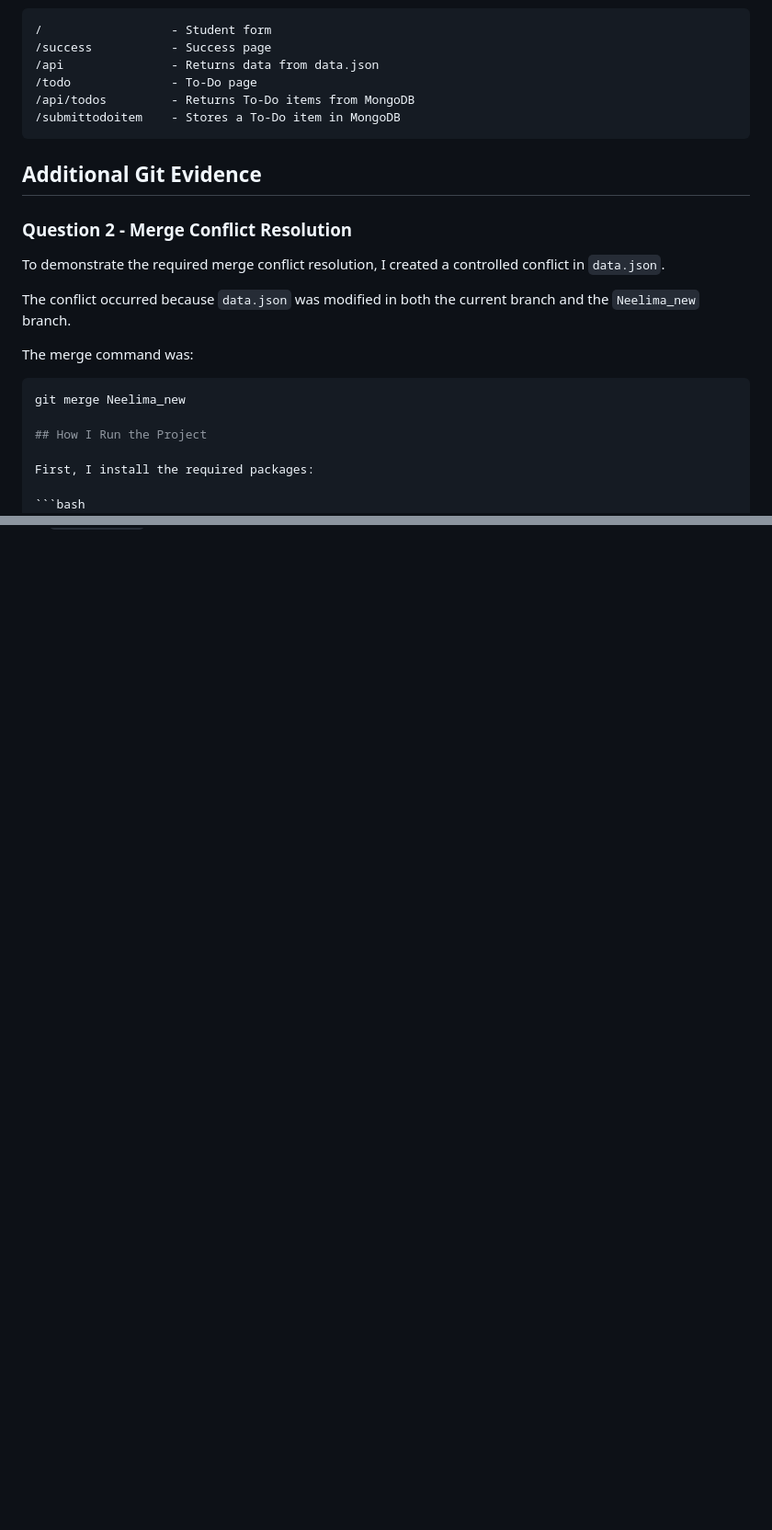
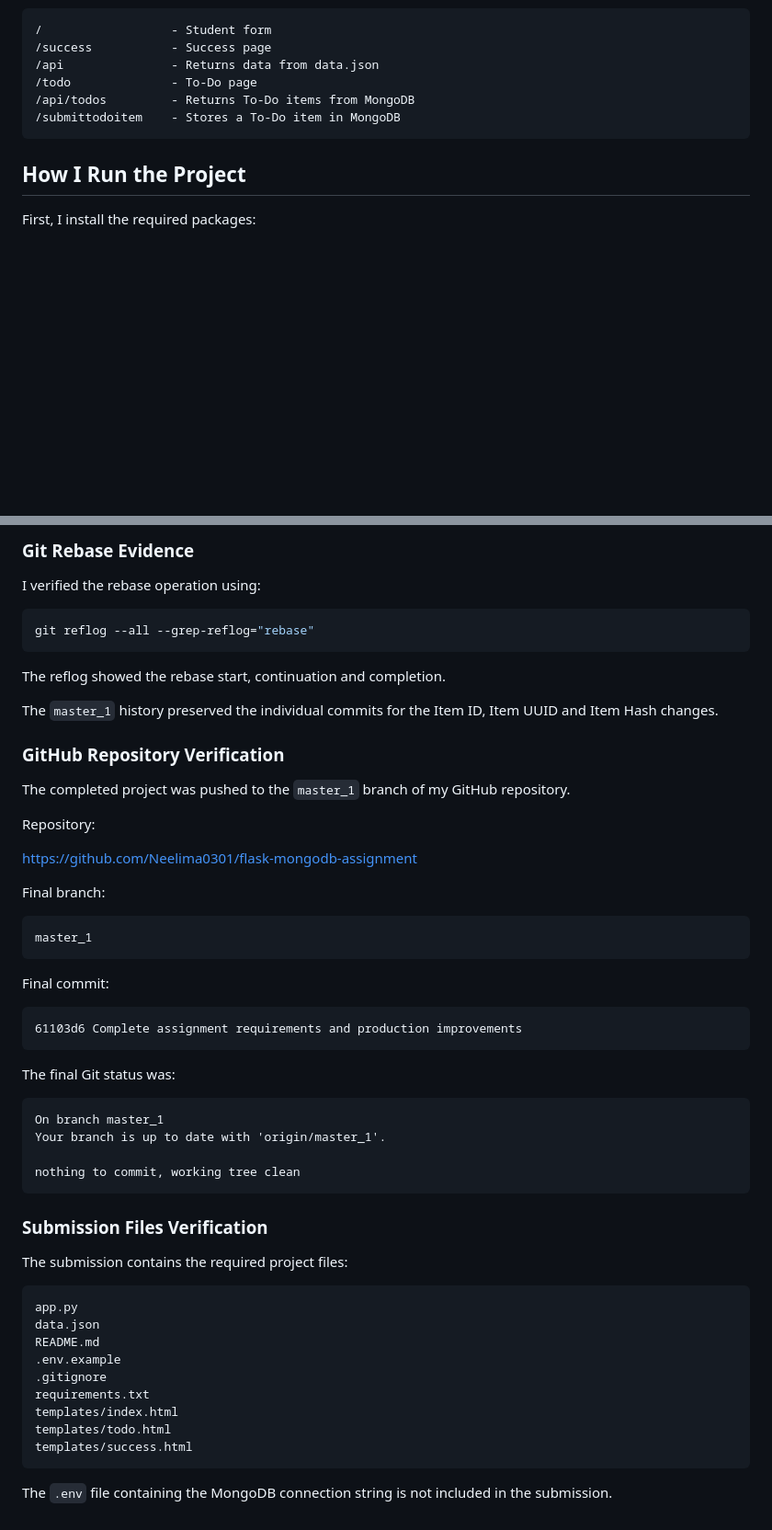
Before and after one commit to Neelima0301/flask-mongodb-assignment, a Markdown page: README.md, 2 parts joined by grey strips. Shown at 92% size. Drawn GitHub-style; blank space fills up the shorter version.

Commit message:
Add complete Git evidence and submission verification

````diff
--- a/README.md
+++ b/README.md
@@ -155,19 +155,6 @@ The main routes used in the project are:
 /submittodoitem    - Stores a To-Do item in MongoDB
 ```
 
-## Additional Git Evidence
-
-### Question 2 - Merge Conflict Resolution
-
-To demonstrate the required merge conflict resolution, I created a controlled conflict in `data.json`.
-
-The conflict occurred because `data.json` was modified in both the current branch and the `Neelima_new` branch.
-
-The merge command was:
-
-```bash
-git merge Neelima_new
-
 ## How I Run the Project
 
 First, I install the required packages:
@@ -201,0 +288,58 @@ The `.env.example` file is included as an example.
+### Git Rebase Evidence
+
+I verified the rebase operation using:
+
+```bash
+git reflog --all --grep-reflog="rebase"
+```
+
+The reflog showed the rebase start, continuation and completion.
+
+The `master_1` history preserved the individual commits for the Item ID, Item UUID and Item Hash changes.
+
+### GitHub Repository Verification
+
+The completed project was pushed to the `master_1` branch of my GitHub repository.
+
+Repository:
+
+https://github.com/Neelima0301/flask-mongodb-assignment
+
+Final branch:
+
+```text
+master_1
+```
+
+Final commit:
+
+```text
+61103d6 Complete assignment requirements and production improvements
+```
+
+The final Git status was:
+
+```text
+On branch master_1
+Your branch is up to date with 'origin/master_1'.
+
+nothing to commit, working tree clean
+```
+
+### Submission Files Verification
+
+The submission contains the required project files:
+
+```text
+app.py
+data.json
+README.md
+.env.example
+.gitignore
+requirements.txt
+templates/index.html
+templates/todo.html
+templates/success.html
+```
+
+The `.env` file containing the MongoDB connection string is not included in the submission.
````
Also changed, not shown: other parts of README.md (+99 -0 lines).
